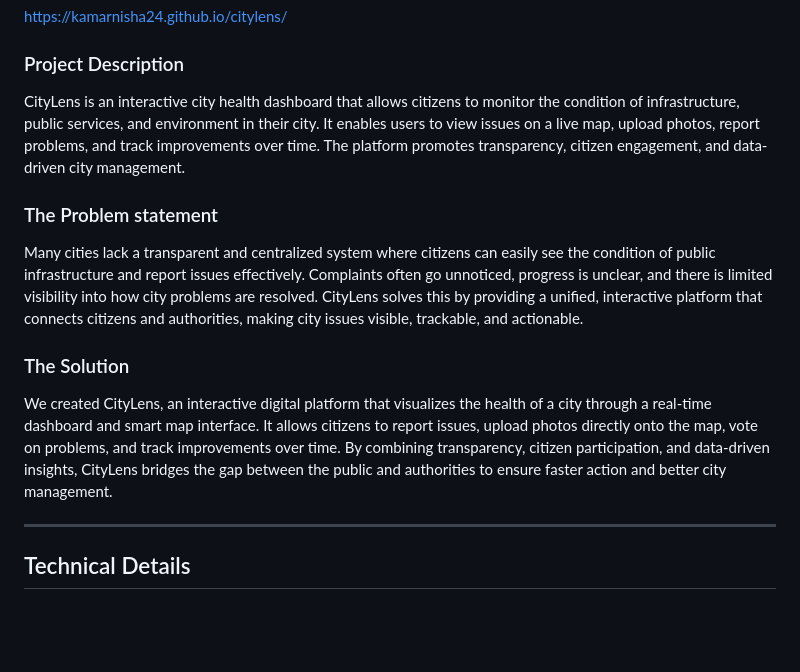
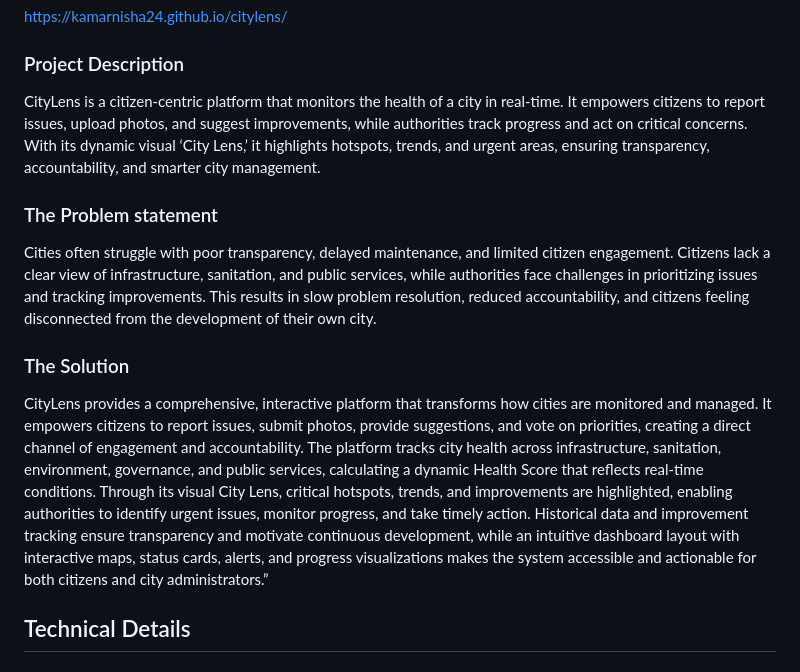
Before and after one commit to kamarnisha24/citylens, a Markdown page: README.md, the part around the change. Drawn GitHub-style; blank space fills up the shorter version.

```diff
--- a/README.md
+++ b/README.md
@@ -16,15 +16,14 @@
 https://kamarnisha24.github.io/citylens/
 
 ### Project Description
-CityLens is an interactive city health dashboard that allows citizens to monitor the condition of infrastructure, public services, and environment in their city. It enables users to view issues on a live map, upload photos, report problems, and track improvements over time. The platform promotes transparency, citizen engagement, and data-driven city management.
+CityLens is a citizen-centric platform that monitors the health of a city in real-time. It empowers citizens to report issues, upload photos, and suggest improvements, while authorities track progress and act on critical concerns. With its dynamic visual ‘City Lens,’ it highlights hotspots, trends, and urgent areas, ensuring transparency, accountability, and smarter city management.
 
 ### The Problem statement
-Many cities lack a transparent and centralized system where citizens can easily see the condition of public infrastructure and report issues effectively. Complaints often go unnoticed, progress is unclear, and there is limited visibility into how city problems are resolved. CityLens solves this by providing a unified, interactive platform that connects citizens and authorities, making city issues visible, trackable, and actionable.
+Cities often struggle with poor transparency, delayed maintenance, and limited citizen engagement. Citizens lack a clear view of infrastructure, sanitation, and public services, while authorities face challenges in prioritizing issues and tracking improvements. This results in slow problem resolution, reduced accountability, and citizens feeling disconnected from the development of their own city.
 
 ### The Solution
-We created CityLens, an interactive digital platform that visualizes the health of a city through a real-time dashboard and smart map interface. It allows citizens to report issues, upload photos directly onto the map, vote on problems, and track improvements over time. By combining transparency, citizen participation, and data-driven insights, CityLens bridges the gap between the public and authorities to ensure faster action and better city management.
+CityLens provides a comprehensive, interactive platform that transforms how cities are monitored and managed. It empowers citizens to report issues, submit photos, provide suggestions, and vote on priorities, creating a direct channel of engagement and accountability. The platform tracks city health across infrastructure, sanitation, environment, governance, and public services, calculating a dynamic Health Score that reflects real-time conditions. Through its visual City Lens, critical hotspots, trends, and improvements are highlighted, enabling authorities to identify urgent issues, monitor progress, and take timely action. Historical data and improvement tracking ensure transparency and motivate continuous development, while an intuitive dashboard layout with interactive maps, status cards, alerts, and progress visualizations makes the system accessible and actionable for both citizens and city administrators.”
 
----
 
 ## Technical Details
 
```
